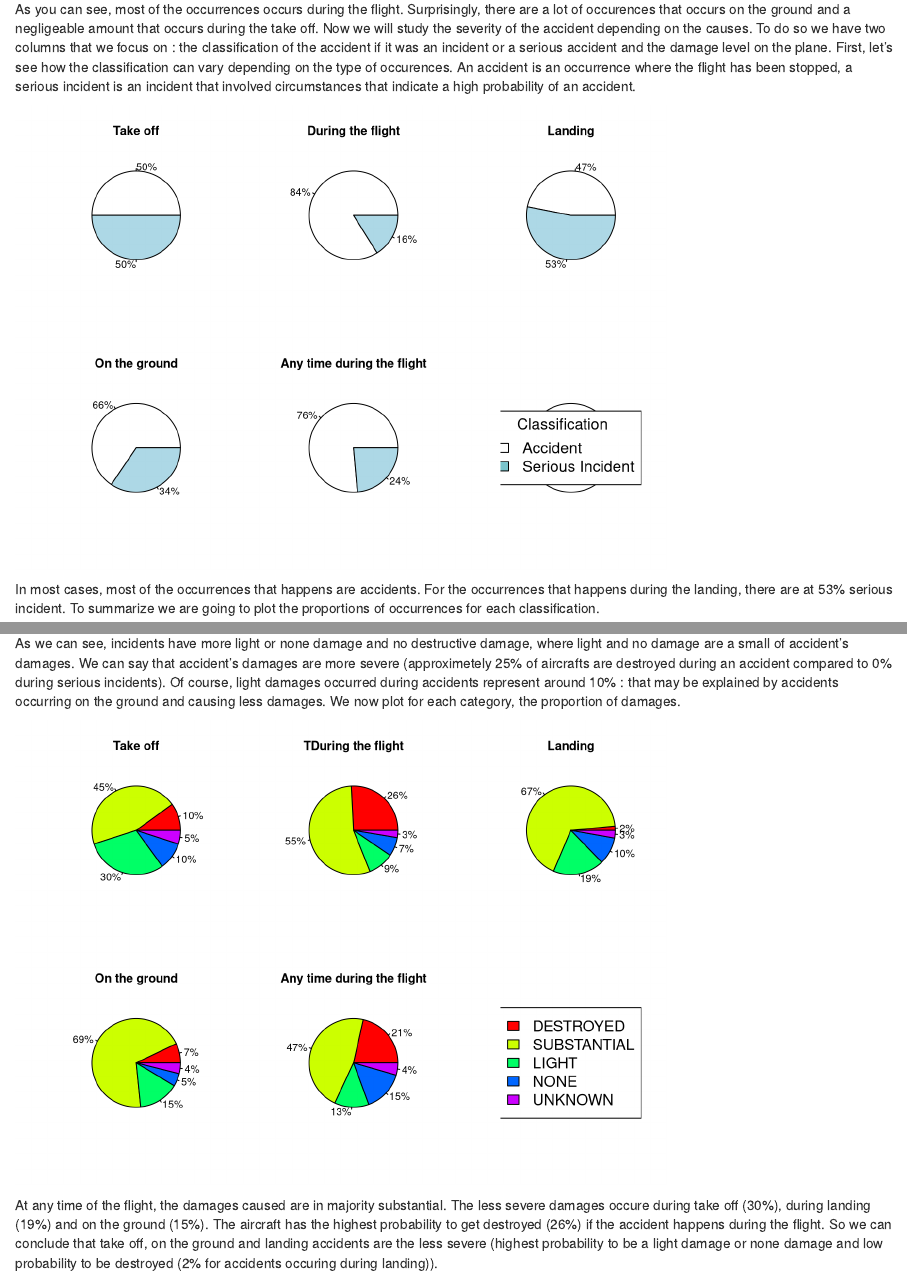
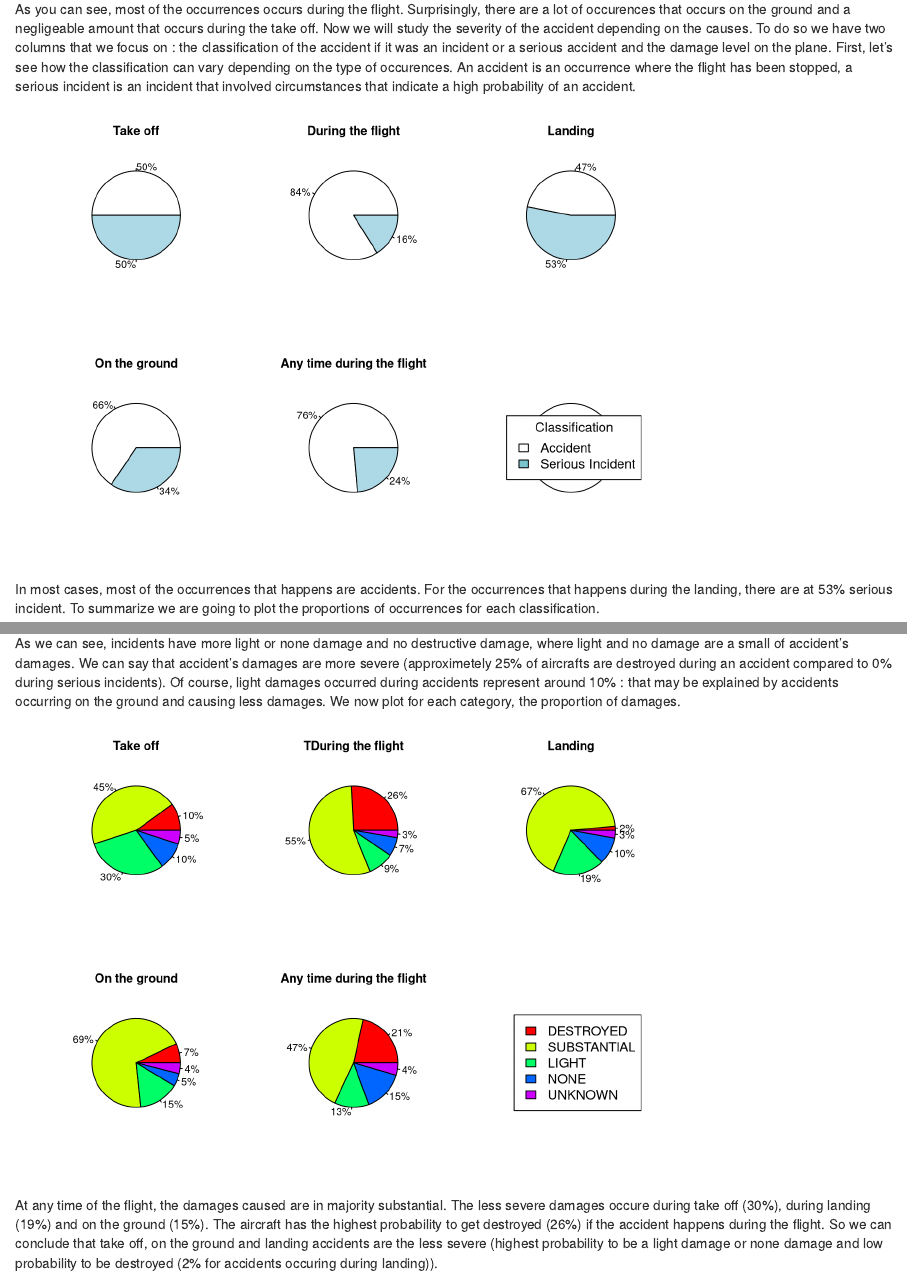
Before and after one commit to seorimpark/MATH517team2-4, an R Markdown document (Codes/type of occurrence.Rmd): the page in a window 1100 px wide, from 1210 px down, and a second part further down, joined at a grey line. Rendered offline with R 4.5, knitr and Pandoc, with nearby package versions.

Commit message:
Update type of occurrence.Rmd

````diff
--- a/Codes/type of occurrence.Rmd
+++ b/Codes/type of occurrence.Rmd
@@ -102,7 +102,7 @@ takeoffserverity = data.frame (c(nb_accident,nb_serious), c("ACCIDENT", "SERIOUS
 label = c (nb_accident/(nb_accident+nb_serious)*100, nb_serious/(nb_accident+nb_serious)*100)
 pie (takeoffserverity$c.nb_accident..nb_serious., labels = paste(round(label), "%", sep = ""), main = "Any time during the flight")
 pie (c(1,0))
-legend("right", legend = c("Accident", "Serious Incident"), fill = c("white", "cadetblue3"),title = "Classification", cex = 1.5)
+legend("right", legend = c("Accident", "Serious Incident"), fill = c("white", "cadetblue3"),title = "Classification", cex = 1.3)
 ```
 
 
@@ -264,7 +264,7 @@ label = c (nb_destroyed/(nb_destroyed+nb_substantial+nb_light+nb_none+nb_unknown
 pie (unknowndamage$c.nb_destroyed..nb_substantial..nb_light..nb_none..nb_unknown.,
      labels = paste(round (label), "%", sep = ""),col = rainbow(5) ,main = "Any time during the flight")
 pie (c(1,0))
-legend("right", c("DESTROYED", "SUBSTANTIAL", "LIGHT", "NONE", "UNKNOWN"), cex = 1.5 ,fill = rainbow(5))
+legend("right", c("DESTROYED", "SUBSTANTIAL", "LIGHT", "NONE", "UNKNOWN"), cex = 1.3 ,fill = rainbow(5))
 ```
 
 
````
